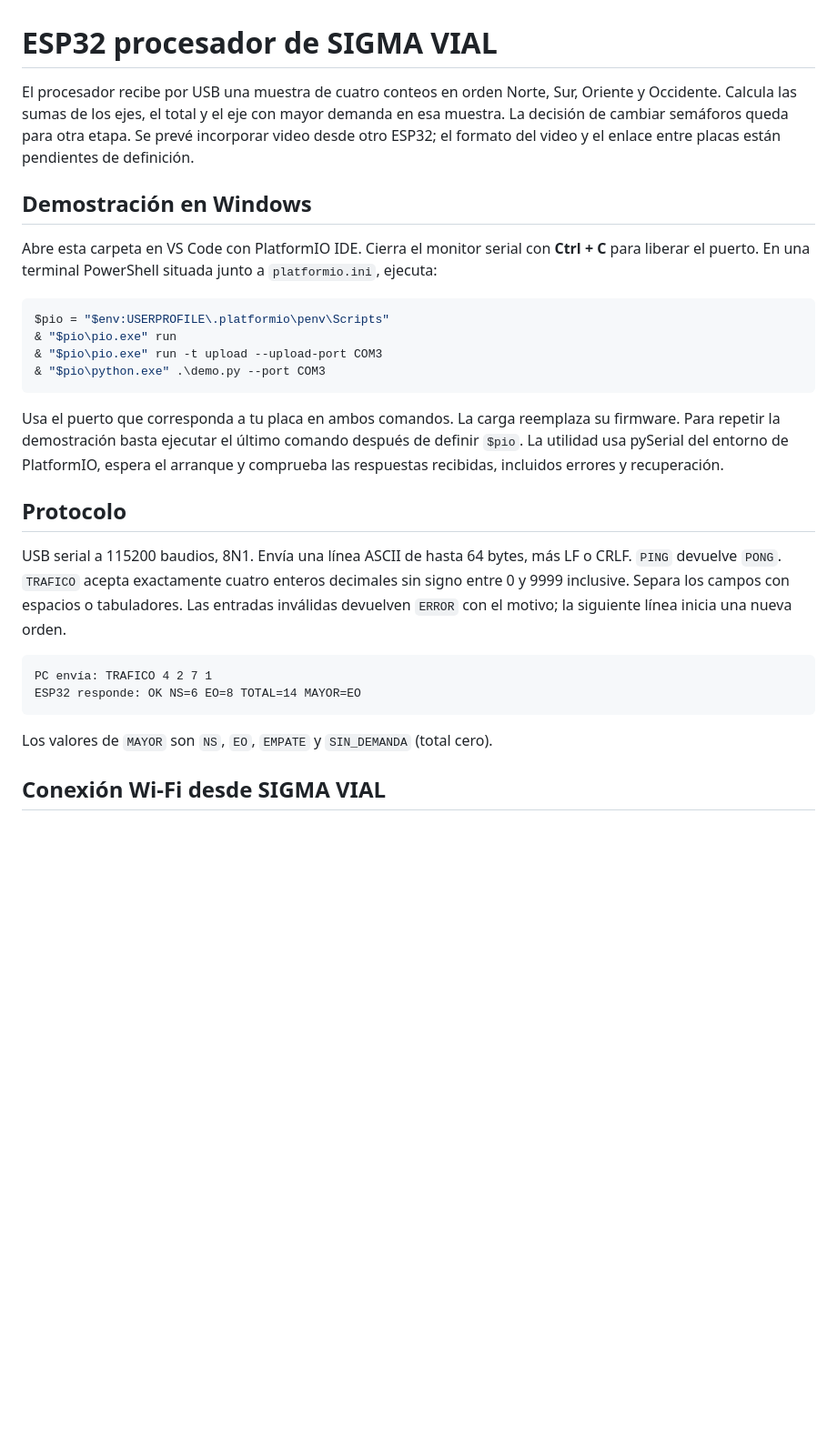
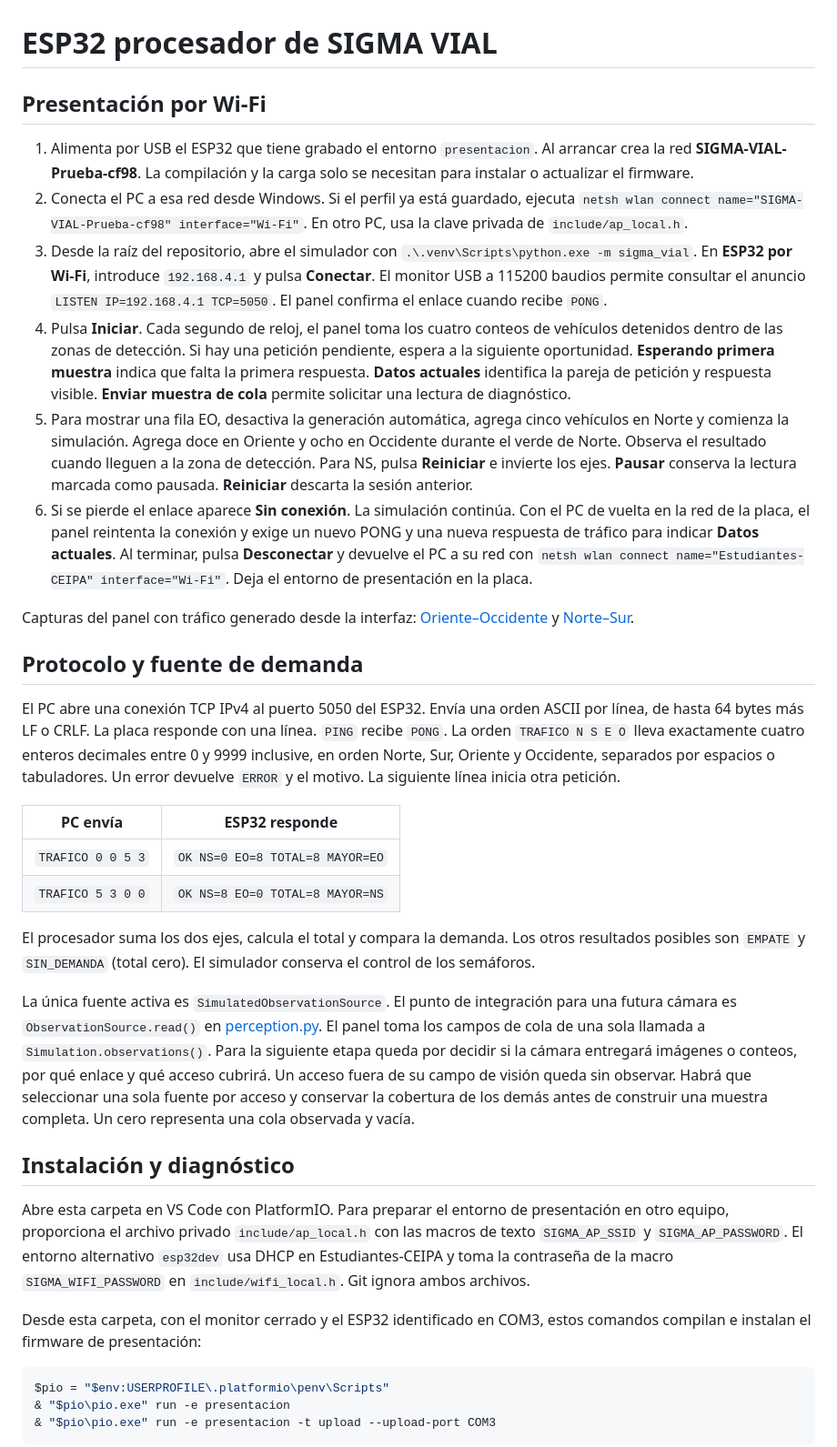
Before and after one commit to MiguelArbelaez0/SIGMA_VIAL_SIMULATOR, a Markdown page: firmware/esp32-procesador/README.md, the part around one of its changes. Shown at 91% size. Rendered like a GitHub page; blank space fills up the shorter version.

Commit message:
Procesa automáticamente las colas por Wi-Fi y recupera la sesión del ESP32

````diff
--- a/firmware/esp32-procesador/README.md
+++ b/firmware/esp32-procesador/README.md
@@ -1,29 +1,38 @@
 # ESP32 procesador de SIGMA VIAL
 
-El procesador recibe por USB una muestra de cuatro conteos en orden Norte, Sur, Oriente y Occidente. Calcula las sumas de los ejes, el total y el eje con mayor demanda en esa muestra. La decisión de cambiar semáforos queda para otra etapa. Se prevé incorporar video desde otro ESP32; el formato del video y el enlace entre placas están pendientes de definición.
+## Presentación por Wi-Fi
 
-## Demostración en Windows
+1. Alimenta por USB el ESP32 que tiene grabado el entorno `presentacion`. Al arrancar crea la red **SIGMA-VIAL-Prueba-cf98**. La compilación y la carga solo se necesitan para instalar o actualizar el firmware.
+2. Conecta el PC a esa red desde Windows. Si el perfil ya está guardado, ejecuta `netsh wlan connect name="SIGMA-VIAL-Prueba-cf98" interface="Wi-Fi"`. En otro PC, usa la clave privada de `include/ap_local.h`.
+3. Desde la raíz del repositorio, abre el simulador con `.\.venv\Scripts\python.exe -m sigma_vial`. En **ESP32 por Wi-Fi**, introduce `192.168.4.1` y pulsa **Conectar**. El monitor USB a 115200 baudios permite consultar el anuncio `LISTEN IP=192.168.4.1 TCP=5050`. El panel confirma el enlace cuando recibe `PONG`.
+4. Pulsa **Iniciar**. Cada segundo de reloj, el panel toma los cuatro conteos de vehículos detenidos dentro de las zonas de detección. Si hay una petición pendiente, espera a la siguiente oportunidad. **Esperando primera muestra** indica que falta la primera respuesta. **Datos actuales** identifica la pareja de petición y respuesta visible. **Enviar muestra de cola** permite solicitar una lectura de diagnóstico.
+5. Para mostrar una fila EO, desactiva la generación automática, agrega cinco vehículos en Norte y comienza la simulación. Agrega doce en Oriente y ocho en Occidente durante el verde de Norte. Observa el resultado cuando lleguen a la zona de detección. Para NS, pulsa **Reiniciar** e invierte los ejes. **Pausar** conserva la lectura marcada como pausada. **Reiniciar** descarta la sesión anterior.
+6. Si se pierde el enlace aparece **Sin conexión**. La simulación continúa. Con el PC de vuelta en la red de la placa, el panel reintenta la conexión y exige un nuevo PONG y una nueva respuesta de tráfico para indicar **Datos actuales**. Al terminar, pulsa **Desconectar** y devuelve el PC a su red con `netsh wlan connect name="Estudiantes-CEIPA" interface="Wi-Fi"`. Deja el entorno de presentación en la placa.
 
-Abre esta carpeta en VS Code con PlatformIO IDE. Cierra el monitor serial con **Ctrl + C** para liberar el puerto. En una terminal PowerShell situada junto a `platformio.ini`, ejecuta:
+Capturas del panel con tráfico generado desde la interfaz: [Oriente–Occidente](../../docs/esp32-trafico-eo.png) y [Norte–Sur](../../docs/esp32-trafico-ns.png).
+
+## Protocolo y fuente de demanda
+
+El PC abre una conexión TCP IPv4 al puerto 5050 del ESP32. Envía una orden ASCII por línea, de hasta 64 bytes más LF o CRLF. La placa responde con una línea. `PING` recibe `PONG`. La orden `TRAFICO N S E O` lleva exactamente cuatro enteros decimales entre 0 y 9999 inclusive, en orden Norte, Sur, Oriente y Occidente, separados por espacios o tabuladores. Un error devuelve `ERROR` y el motivo. La siguiente línea inicia otra petición.
+
+| PC envía | ESP32 responde |
+| --- | --- |
+| `TRAFICO 0 0 5 3` | `OK NS=0 EO=8 TOTAL=8 MAYOR=EO` |
+| `TRAFICO 5 3 0 0` | `OK NS=8 EO=0 TOTAL=8 MAYOR=NS` |
+
+El procesador suma los dos ejes, calcula el total y compara la demanda. Los otros resultados posibles son `EMPATE` y `SIN_DEMANDA` (total cero). El simulador conserva el control de los semáforos.
+
+La única fuente activa es `SimulatedObservationSource`. El punto de integración para una futura cámara es `ObservationSource.read()` en [perception.py](../../src/sigma_vial/domain/perception.py). El panel toma los campos de cola de una sola llamada a `Simulation.observations()`. Para la siguiente etapa queda por decidir si la cámara entregará imágenes o conteos, por qué enlace y qué acceso cubrirá. Un acceso fuera de su campo de visión queda sin observar. Habrá que seleccionar una sola fuente por acceso y conservar la cobertura de los demás antes de construir una muestra completa. Un cero representa una cola observada y vacía.
+
+## Instalación y diagnóstico
+
+Abre esta carpeta en VS Code con PlatformIO. Para preparar el entorno de presentación en otro equipo, proporciona el archivo privado `include/ap_local.h` con las macros de texto `SIGMA_AP_SSID` y `SIGMA_AP_PASSWORD`. El entorno alternativo `esp32dev` usa DHCP en Estudiantes-CEIPA y toma la contraseña de la macro `SIGMA_WIFI_PASSWORD` en `include/wifi_local.h`. Git ignora ambos archivos.
+
+Desde esta carpeta, con el monitor cerrado y el ESP32 identificado en COM3, estos comandos compilan e instalan el firmware de presentación:
 
 ```powershell
 $pio = "$env:USERPROFILE\.platformio\penv\Scripts"
-& "$pio\pio.exe" run
-& "$pio\pio.exe" run -t upload --upload-port COM3
-& "$pio\python.exe" .\demo.py --port COM3
+& "$pio\pio.exe" run -e presentacion
+& "$pio\pio.exe" run -e presentacion -t upload --upload-port COM3
 ```
 
-Usa el puerto que corresponda a tu placa en ambos comandos. La carga reemplaza su firmware. Para repetir la demostración basta ejecutar el último comando después de definir `$pio`. La utilidad usa pySerial del entorno de PlatformIO, espera el arranque y comprueba las respuestas recibidas, incluidos errores y recuperación.
-
-## Protocolo
-
-USB serial a 115200 baudios, 8N1. Envía una línea ASCII de hasta 64 bytes, más LF o CRLF. `PING` devuelve `PONG`. `TRAFICO` acepta exactamente cuatro enteros decimales sin signo entre 0 y 9999 inclusive. Separa los campos con espacios o tabuladores. Las entradas inválidas devuelven `ERROR` con el motivo; la siguiente línea inicia una nueva orden.
-
-```text
-PC envía: TRAFICO 4 2 7 1
-ESP32 responde: OK NS=6 EO=8 TOTAL=14 MAYOR=EO
-```
-
-Los valores de `MAYOR` son `NS`, `EO`, `EMPATE` y `SIN_DEMANDA` (total cero).
-## Conexión Wi-Fi desde SIGMA VIAL
-
````
Also changed, not shown: other parts of firmware/esp32-procesador/README.md (+1 -30 lines), docs/esp32-trafico-eo.png, docs/esp32-trafico-ns.png, 4 other files.
